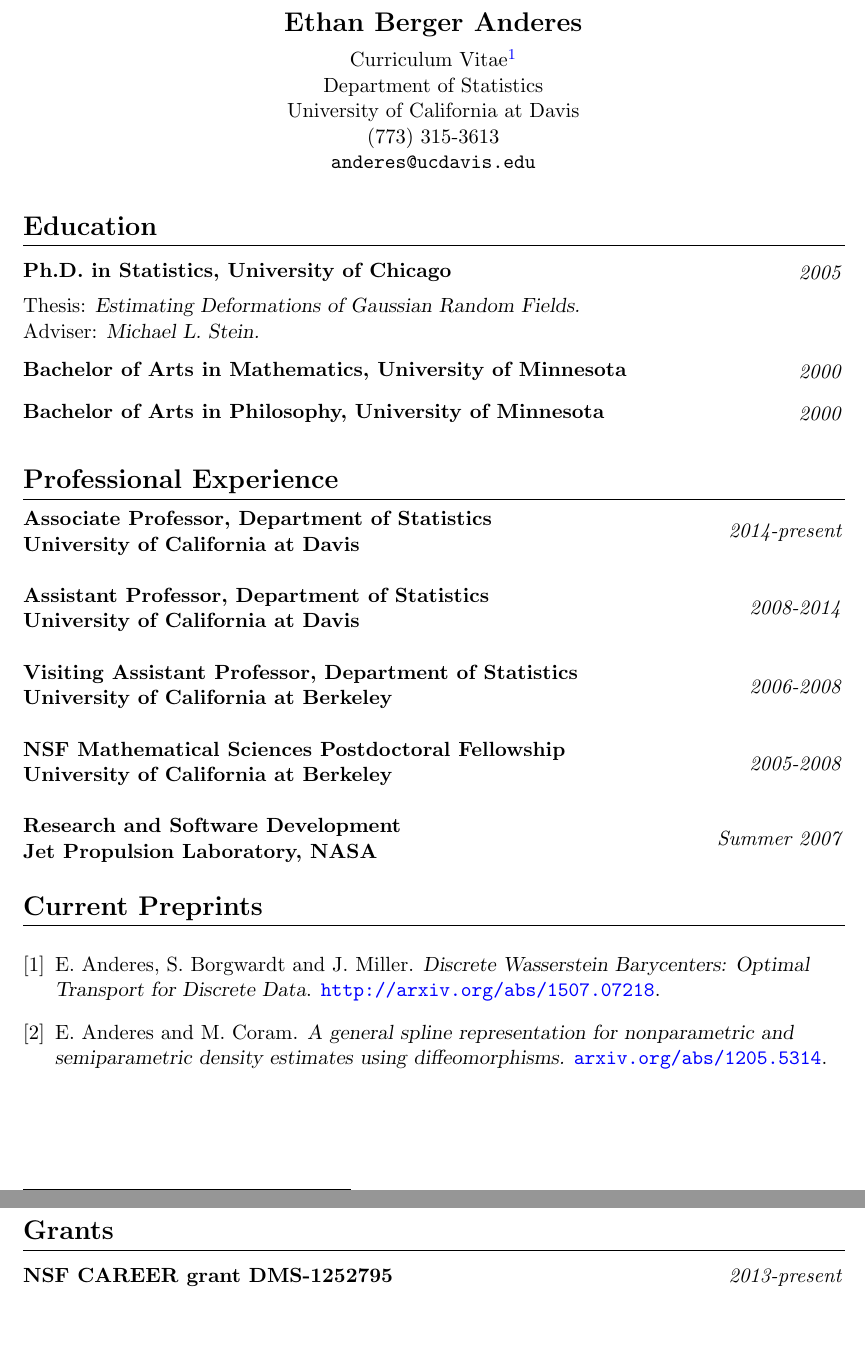
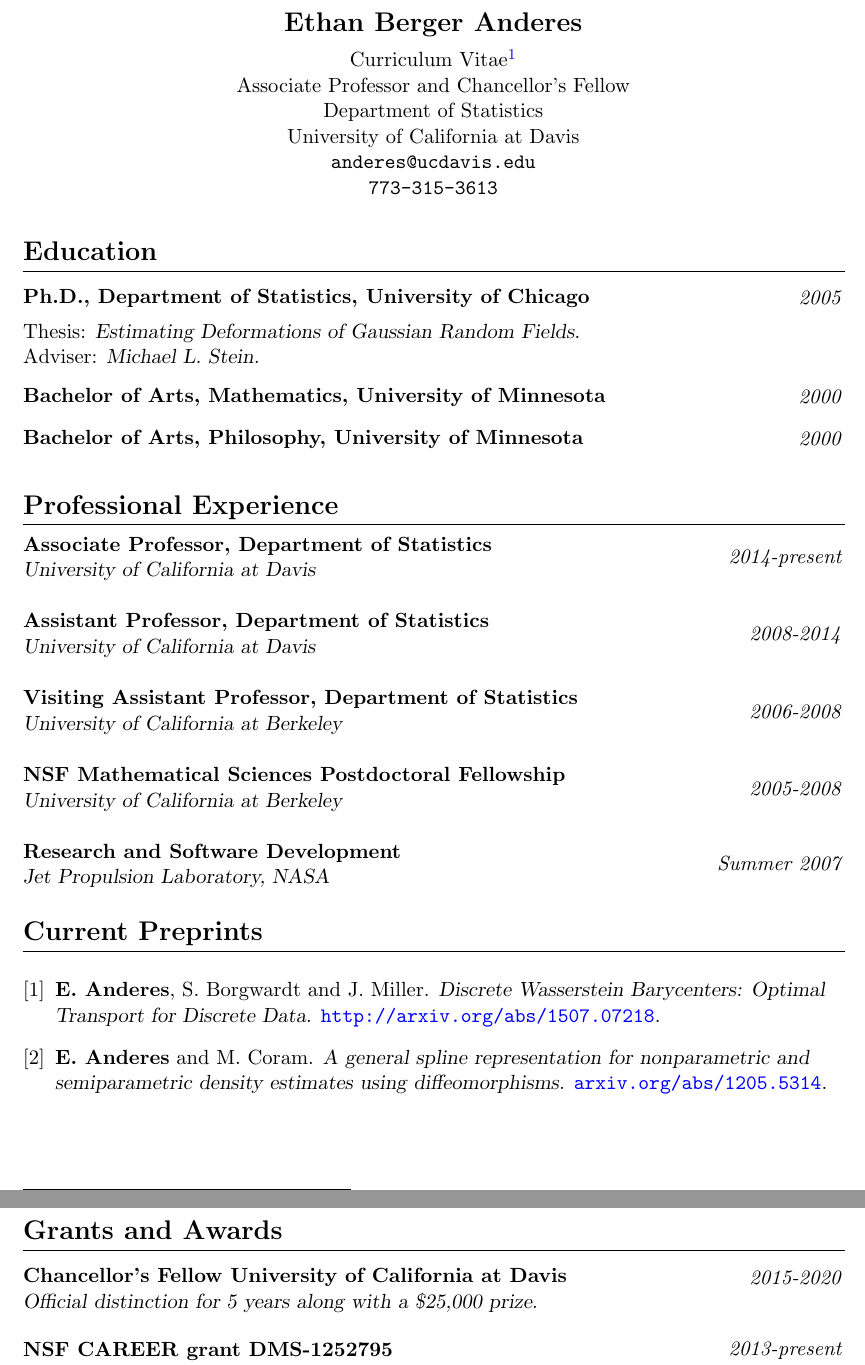
Before and after one commit to EthanAnderes/Curriculum-Vitae, a LaTeX CV (Curriculum Vitae/cv_Ethan_Anderes.tex): two parts of pages 1 and 3 of 4, joined at a grey line, cut so that both start at the same text, the shorter picture padded with empty space. Compiled offline with pdfLaTeX.

Commit message:
update fellow info

```diff
--- a/Curriculum Vitae/cv_Ethan_Anderes.tex
+++ b/Curriculum Vitae/cv_Ethan_Anderes.tex
@@ -78,17 +78,18 @@
     \textbf{Ethan Berger Anderes} \\ \vspace{5pt}
   \end{Large}
   Curriculum Vitae\footnote{Suppporting documents, including publication preprints, can be found at \url{https://github.com/EthanAnderes/Curriculum-Vitae}}\\
+  Associate Professor and Chancellor's Fellow \\
   Department of Statistics\\
   University of California at Davis\\
-  (773) 315-3613\\
-  \texttt{anderes@ucdavis.edu}
+  \texttt{anderes@ucdavis.edu}\\
+  \texttt{773-315-3613}
 \end{center}
 
 \flushleft
 \head{Education}%%%%%%%%%%%%%%%%%%%%%%%%%%%%%%%%%%%%%%%%%%%%%%%%%%%%%%5
 
 
-\datedentry{Ph.D. in Statistics, University of Chicago}{ 2005}\\
+\datedentry{Ph.D., Department of Statistics, University of Chicago}{ 2005}\\
 \vspace{5pt}
 Thesis: %\textquotedblleft Estimating Deformations of Gaussian Random Fields.\textquotedblright
 {\sl Estimating Deformations of Gaussian Random Fields.}
@@ -97,36 +98,36 @@ Adviser: {\sl Michael L. Stein.}
 
 \vspace{2pt}
 
-\datedentry{Bachelor of Arts in Mathematics, University of Minnesota }{2000}\\
+\datedentry{Bachelor of Arts, Mathematics, University of Minnesota }{2000}\\
 \vspace{4pt}
-\datedentry{Bachelor of Arts in Philosophy, University of Minnesota }{2000}
+\datedentry{Bachelor of Arts, Philosophy, University of Minnesota }{2000}
 
 \head{Professional Experience}%%%%%%%%%%%%%%%%%%%%%%%%%%%%%%%%%%%%%%%%%%%%%%5
 
 
 \datedentry{Associate Professor, Department of Statistics\\
-University of California at Davis}{2014-present}
+{\sl University of California at Davis}}{2014-present}
 
 \vspace{7pt}
 
 
 \datedentry{Assistant Professor, Department of Statistics\\
-University of California at Davis}{2008-2014}
+{\sl University of California at Davis}}{2008-2014}
 
 \vspace{7pt}
 
 \datedentry{Visiting Assistant Professor, Department of Statistics\\
-University of California at Berkeley}{2006-2008}
+{\sl University of California at Berkeley}}{2006-2008}
 
 \vspace{7pt}
 
 \datedentry{NSF Mathematical Sciences Postdoctoral Fellowship\\
-University of California at Berkeley}{2005-2008}
+{\sl University of California at Berkeley}}{2005-2008}
 
 \vspace{7pt}
 
 \datedentry{Research and Software Development \\
-Jet Propulsion Laboratory, NASA}{Summer 2007}
+{\sl Jet Propulsion Laboratory, NASA}}{Summer 2007}
 %
 %%\datedentry{Teaching Assistant, Department of Statistics,\\ University of Chicago}{2000-2005}
 %
@@ -179,13 +180,13 @@ Jet Propulsion Laboratory, NASA}{Summer 2007}
 
 
 \item
-E. Anderes, S. Borgwardt and J. Miller. \textsl{Discrete Wasserstein Barycenters: Optimal Transport for Discrete Data}.
+{\bf E. Anderes}, S. Borgwardt and J. Miller. \textsl{Discrete Wasserstein Barycenters: Optimal Transport for Discrete Data}.
 \url{http://arxiv.org/abs/1507.07218}.
 
 
 
 \item
-E. Anderes and M. Coram.  \textsl{A general spline representation for nonparametric and semiparametric density estimates using diffeomorphisms.}  \url{arxiv.org/abs/1205.5314}.
+{\bf E. Anderes} and M. Coram.  \textsl{A general spline representation for nonparametric and semiparametric density estimates using diffeomorphisms.}  \url{arxiv.org/abs/1205.5314}.
 
 \end{enumerate}
 
@@ -288,9 +289,14 @@ E. Anderes and M. Stein. (2008). \textsl{Estimating deformations of isotropic ga
 %
 
 %\vspace{5pt}
-\head{Grants}%%%%%%%%%%%%%%%%%%%%%%%%%%%%%%%%%%%%%%%%%%%%%%%%%%%%5
+\head{Grants and Awards}%%%%%%%%%%%%%%%%%%%%%%%%%%%%%%%%%%%%%%%%%%%%%%%%%%%%5
  \vspace{.1mm}
 
+
+\datedentry{Chancellor's Fellow University of California at Davis}{2015-2020}\\
+{\sl Official distinction for 5 years along with a \$25,000 prize}.
+
+\vspace{7pt}
 
 \datedentry{NSF CAREER grant DMS-1252795}{2013-present}\\
 Title: {\sl Deformations in statistics, cosmology and image analysis.}
```
Also changed, not shown: Curriculum Vitae/cv_Ethan_Anderes.pdf, Curriculum Vitae/cv_Ethan_Anderes.tex (28 more changed lines), 4 other files.
